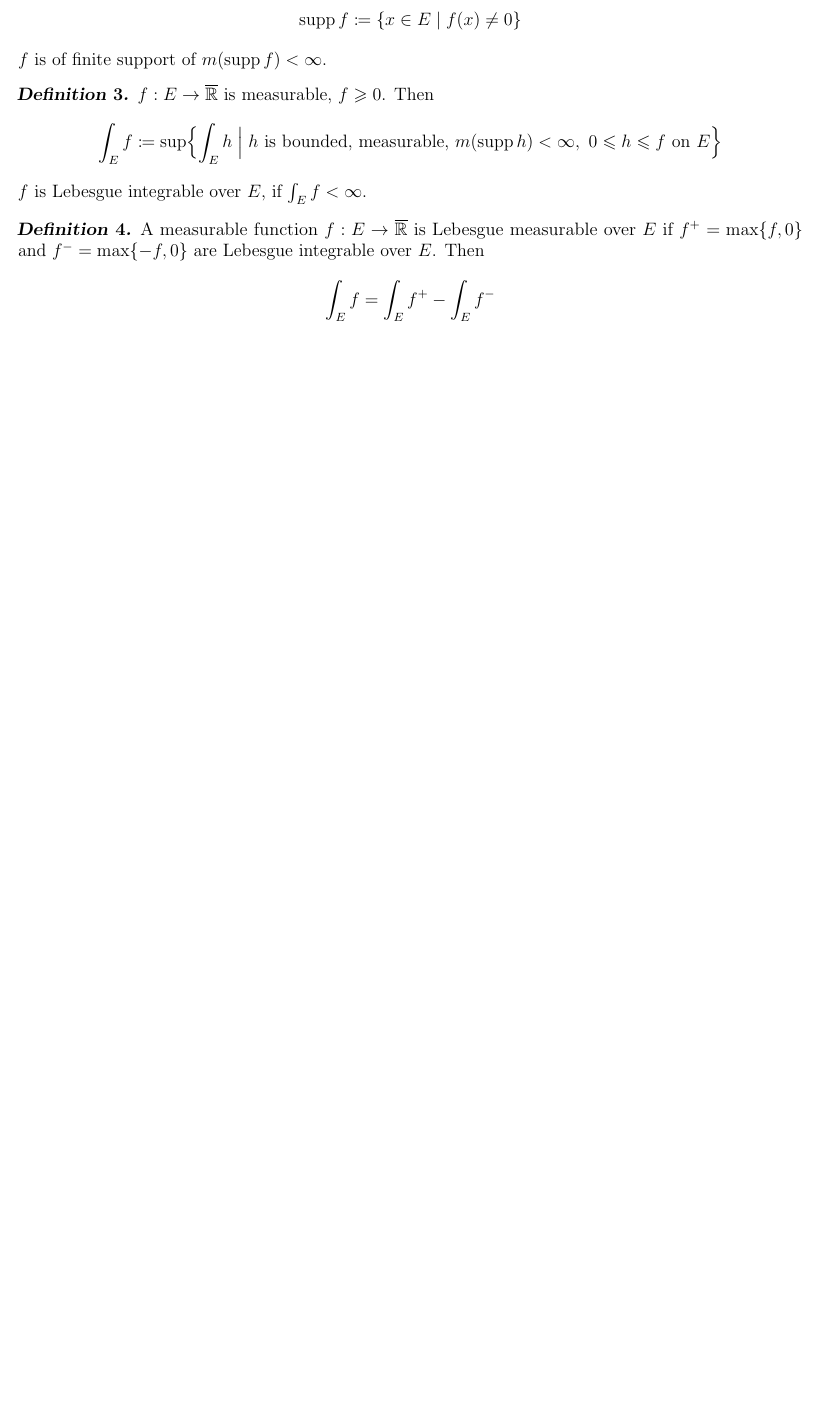
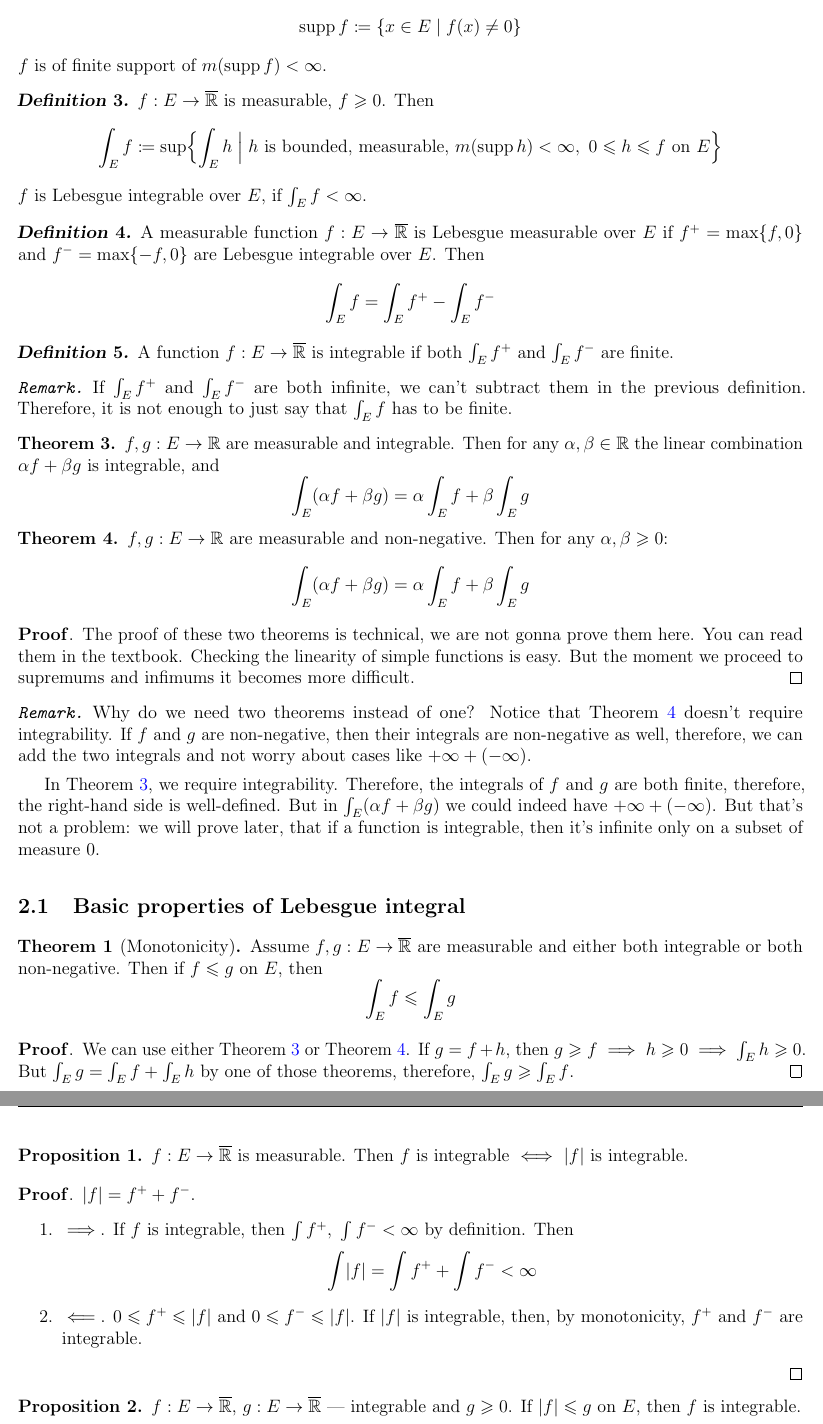
Before and after one commit to gottagofaster236/JUB_lecture_notes, a LaTeX document (analysis_3/analysis_3.tex, which reads analysis_3/13.tex): part of page 24 of 24 before the commit and two parts of pages 25 and 26 of 27 after it, the two joined at a grey line, cut so that both start at the same text, the shorter picture padded with empty space. Compiled offline with pdfLaTeX.

Commit message:
Analysis lecture 22.03.23

```diff
--- /dev/null
+++ b/analysis_3/13.tex
@@ -0,0 +1,84 @@
+\begin{definition}
+    A function $f: E \to \overline{\mathbb{R}}$
+    is \text{integrable} if both $\int_E f^+$ and $\int_E f^-$ are finite.
+\end{definition}
+\begin{remark}
+    If $\int_E f^+$ and $\int_E f^-$ are both infinite, we can't subtract them in the previous
+    definition. Therefore, it is not enough to just say that $\int_E f$ has to be finite.
+\end{remark}
+
+\begin{theorem}
+    \label{the:integralLinearityIntegrable}
+    $f, g: E \to \mathbb{R}$ are measurable and integrable. Then
+    for any $\alpha, \beta \in \mathbb{R}$ the linear combination
+    $\alpha f + \beta g$ is integrable, and
+    \[ \int_E (\alpha f + \beta g) = \alpha \int_E f + \beta \int_E g \]
+\end{theorem}
+\begin{theorem}
+    \label{the:integralLinearityPositive}
+    $f, g: E \to \mathbb{R}$ are measurable and non-negative. Then for any
+    $\alpha, \beta \ge 0$:
+    \[ \int_E (\alpha f + \beta g) = \alpha \int_E f + \beta \int_E g \]
+\end{theorem}
+\begin{proof}
+    The proof of these two theorems is technical, we are not gonna prove them here.
+    You can read them in the textbook.
+    Checking the linearity of simple functions is easy. But the moment
+    we proceed to supremums and infimums it becomes more difficult.
+\end{proof}
+\begin{remark}
+    Why do we need two theorems instead of one? Notice that
+    Theorem~\ref{the:integralLinearityPositive} doesn't
+    require integrability. If $f$ and $g$ are non-negative, then
+    their integrals are non-negative as well, therefore, we can add the two
+    integrals and not worry about cases like $+\infty + (-\infty)$.
+
+    In Theorem~\ref{the:integralLinearityIntegrable}, we require integrability. Therefore, the integrals
+    of $f$ and $g$ are both finite, therefore, the right-hand side is well-defined.
+    But in $\int_E (\alpha f + \beta g)$ we could indeed have
+    $+\infty + (-\infty)$. But that's not a problem: we will prove later,
+    that if a function is integrable, then it's infinite only on a subset
+    of measure 0.
+\end{remark}
+
+\subsection{Basic properties of Lebesgue integral}
+\begin{theorem}[Monotonicity]
+    Assume $f, g: E \to \overline{\mathbb{R}}$ are measurable and
+    either both integrable or both non-negative. Then
+    if $f \le g$ on $E$, then
+    \[ \int_E f \le \int_E g \]
+\end{theorem}
+\begin{proof}
+    We can use either Theorem~\ref{the:integralLinearityIntegrable} or
+    Theorem~\ref{the:integralLinearityPositive}.
+    If $g = f + h$, then $g \ge f \implies h \ge 0 \implies \int_E h \ge 0$.
+    But $\int_E g = \int_E f + \int_E h$ by one of those theorems, therefore,
+    $\int_E g \ge \int_E f$.
+\end{proof}
+
+\begin{proposition}
+    $f : E \to \overline{\mathbb{R}}$ is measurable. Then
+    $f$ is integrable $\iff$ $\abs{f}$ is integrable.
+\end{proposition}
+\begin{proof}
+    $\abs{f} = f^+ + f^-$.
+    \begin{enumerate}
+        \item {
+            $\implies$.
+            If $f$ is integrable, then $\int f^+,\ \int f^- < \infty$ by definition.
+            Then
+            \[ \int \abs{f} = \int f^+ + \int f^- < \infty \]
+        }
+        \item {
+            $\impliedby$.
+            $0 \le f^+ \le \abs{f}$ and $0 \le f^- \le \abs{f}$.
+            If $\abs{f}$ is integrable, then, by monotonicity, $f^+$ and $f^-$
+            are integrable.
+        }
+    \end{enumerate}
+\end{proof}
+
+\begin{proposition}
+    $f : E \to \overline{\mathbb{R}}$, $g : E \to \overline{\mathbb{R}}$ --- integrable and
+    $g \ge 0$. If $\abs{f} \le g$ on $E$, then $f$ is integrable.
+\end{proposition}
@@ -0,0 +130 @@
+    Then \[ \int_E f = 0 \iff f = 0 \text{ almost everywhere on } \mathbb{R} \]
```
Also changed, not shown: analysis_3/12.tex (+2 -0 lines), analysis_3/analysis_3.tex (+1 -0 lines), analysis_3/core.tex (+9 -51 lines), analysis_3/analysis_3.pdf, analysis_3/13.tex (77 more changed lines).
